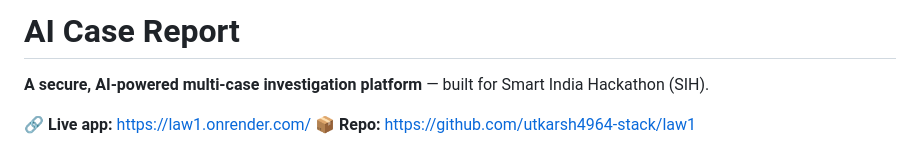
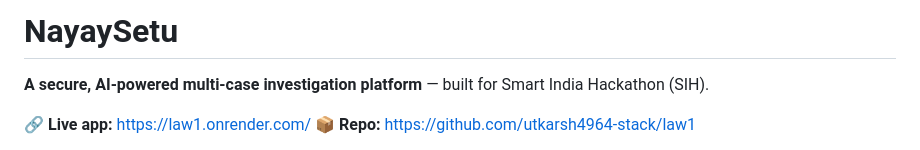
Before and after one commit to utkarsh4964-stack/law1, a Markdown page: README.md, the part around the change. Rendered like a GitHub page.

```diff
--- a/README.md
+++ b/README.md
@@ -1,4 +1,4 @@
-# AI Case Report
+# NayaySetu
 
 **A secure, AI-powered multi-case investigation platform** — built for Smart India Hackathon (SIH).
 
```
